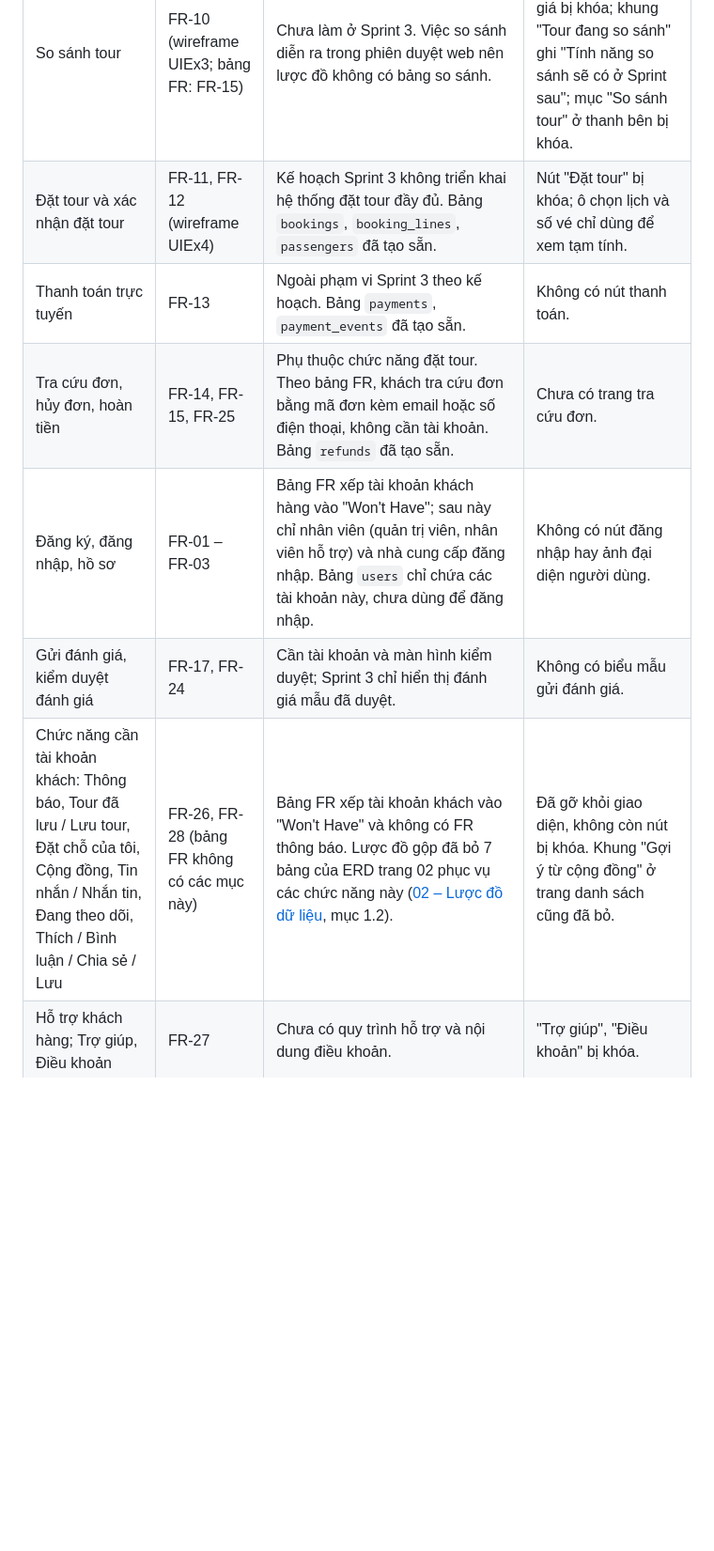
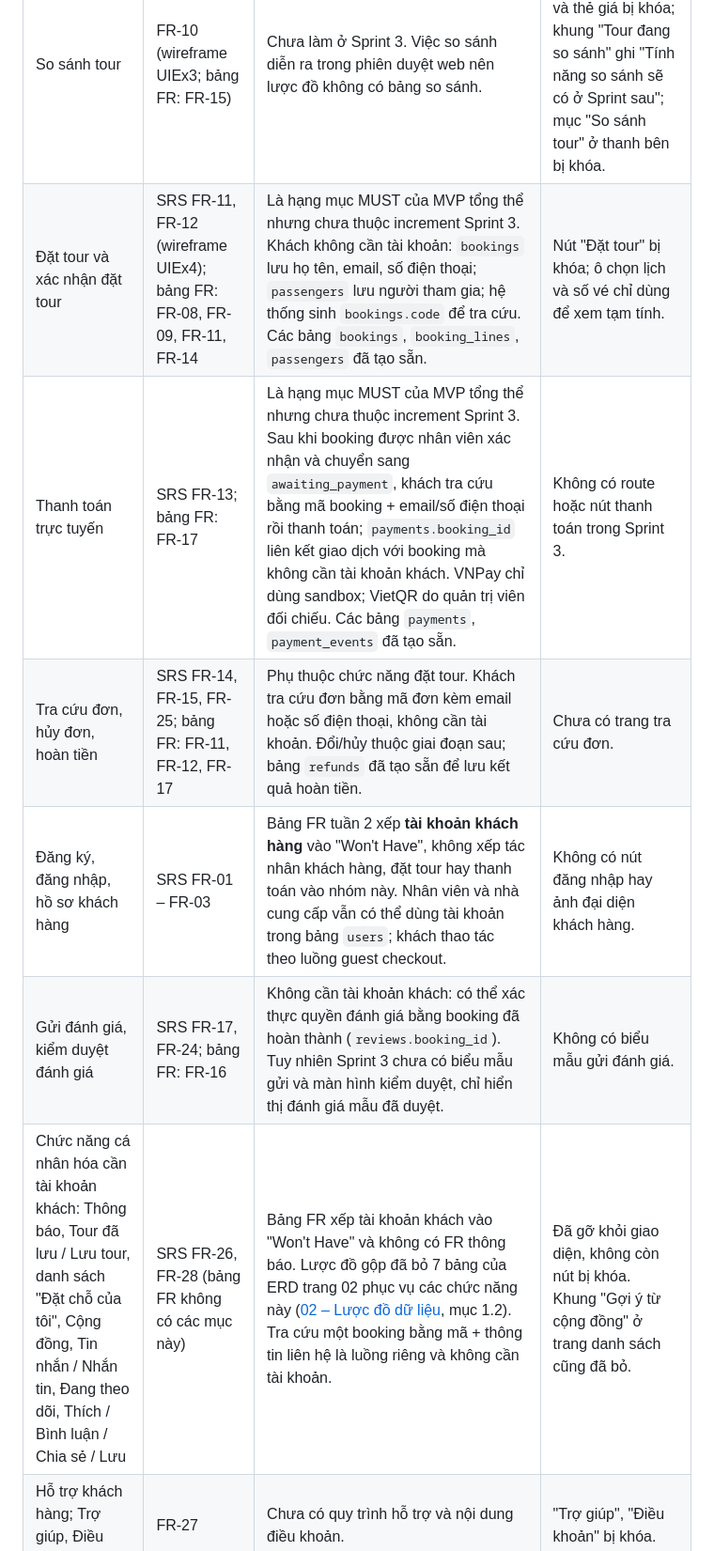
Before and after one commit to kannar04/LocalTour_Project, a Markdown page: docs/sprint3/01-truong-du-lieu.md, the part around one of its changes. Shown at 94% size. GitHub-like rendering; blank space fills up the shorter version.

Commit message:
fix datafiield + route + erorr_convention

```diff
--- a/docs/sprint3/01-truong-du-lieu.md
+++ b/docs/sprint3/01-truong-du-lieu.md
@@ -199,12 +201,12 @@ Quy tắc chung cho mọi nút của chức năng chưa làm nhưng có trên wi
 | Lọc theo ngày đi | FR-05 | Cần tìm theo lịch khởi hành và bộ chọn ngày; Sprint 3 ưu tiên luồng danh sách → chi tiết chạy ổn định. | Nút "Ngày đi" bị khóa, nhãn "Sắp có". |
 | Bộ lọc nâng cao: khoảng giá, loại hình, thời lượng, tiện ích | FR-05 | Cần thiết kế giao diện bộ lọc nhiều điều kiện; lược đồ chưa có dữ liệu loại hình và tiện ích. | Nút "Bộ lọc" bị khóa. |
 | So sánh tour | FR-10 (wireframe UIEx3; bảng FR: FR-15) | Chưa làm ở Sprint 3. Việc so sánh diễn ra trong phiên duyệt web nên lược đồ không có bảng so sánh. | "Thêm vào so sánh" trên thẻ tour và thẻ giá bị khóa; khung "Tour đang so sánh" ghi "Tính năng so sánh sẽ có ở Sprint sau"; mục "So sánh tour" ở thanh bên bị khóa. |
-| Đặt tour và xác nhận đặt tour | FR-11, FR-12 (wireframe UIEx4) | Kế hoạch Sprint 3 không triển khai hệ thống đặt tour đầy đủ. Bảng `bookings`, `booking_lines`, `passengers` đã tạo sẵn. | Nút "Đặt tour" bị khóa; ô chọn lịch và số vé chỉ dùng để xem tạm tính. |
-| Thanh toán trực tuyến | FR-13 | Ngoài phạm vi Sprint 3 theo kế hoạch. Bảng `payments`, `payment_events` đã tạo sẵn. | Không có nút thanh toán. |
-| Tra cứu đơn, hủy đơn, hoàn tiền | FR-14, FR-15, FR-25 | Phụ thuộc chức năng đặt tour. Theo bảng FR, khách tra cứu đơn bằng mã đơn kèm email hoặc số điện thoại, không cần tài khoản. Bảng `refunds` đã tạo sẵn. | Chưa có trang tra cứu đơn. |
-| Đăng ký, đăng nhập, hồ sơ | FR-01 – FR-03 | Bảng FR xếp tài khoản khách hàng vào "Won't Have"; sau này chỉ nhân viên (quản trị viên, nhân viên hỗ trợ) và nhà cung cấp đăng nhập. Bảng `users` chỉ chứa các tài khoản này, chưa dùng để đăng nhập. | Không có nút đăng nhập hay ảnh đại diện người dùng. |
-| Gửi đánh giá, kiểm duyệt đánh giá | FR-17, FR-24 | Cần tài khoản và màn hình kiểm duyệt; Sprint 3 chỉ hiển thị đánh giá mẫu đã duyệt. | Không có biểu mẫu gửi đánh giá. |
-| Chức năng cần tài khoản khách: Thông báo, Tour đã lưu / Lưu tour, Đặt chỗ của tôi, Cộng đồng, Tin nhắn / Nhắn tin, Đang theo dõi, Thích / Bình luận / Chia sẻ / Lưu | FR-26, FR-28 (bảng FR không có các mục này) | Bảng FR xếp tài khoản khách vào "Won't Have" và không có FR thông báo. Lược đồ gộp đã bỏ 7 bảng của ERD trang 02 phục vụ các chức năng này ([02 – Lược đồ dữ liệu](02-luoc-do-du-lieu.md), mục 1.2). | Đã gỡ khỏi giao diện, không còn nút bị khóa. Khung "Gợi ý từ cộng đồng" ở trang danh sách cũng đã bỏ. |
+| Đặt tour và xác nhận đặt tour | SRS FR-11, FR-12 (wireframe UIEx4); bảng FR: FR-08, FR-09, FR-11, FR-14 | Là hạng mục MUST của MVP tổng thể nhưng chưa thuộc increment Sprint 3. Khách không cần tài khoản: `bookings` lưu họ tên, email, số điện thoại; `passengers` lưu người tham gia; hệ thống sinh `bookings.code` để tra cứu. Các bảng `bookings`, `booking_lines`, `passengers` đã tạo sẵn. | Nút "Đặt tour" bị khóa; ô chọn lịch và số vé chỉ dùng để xem tạm tính. |
+| Thanh toán trực tuyến | SRS FR-13; bảng FR: FR-17 | Là hạng mục MUST của MVP tổng thể nhưng chưa thuộc increment Sprint 3. Sau khi booking được nhân viên xác nhận và chuyển sang `awaiting_payment`, khách tra cứu bằng mã booking + email/số điện thoại rồi thanh toán; `payments.booking_id` liên kết giao dịch với booking mà không cần tài khoản khách. VNPay chỉ dùng sandbox; VietQR do quản trị viên đối chiếu. Các bảng `payments`, `payment_events` đã tạo sẵn. | Không có route hoặc nút thanh toán trong Sprint 3. |
+| Tra cứu đơn, hủy đơn, hoàn tiền | SRS FR-14, FR-15, FR-25; bảng FR: FR-11, FR-12, FR-17 | Phụ thuộc chức năng đặt tour. Khách tra cứu đơn bằng mã đơn kèm email hoặc số điện thoại, không cần tài khoản. Đổi/hủy thuộc giai đoạn sau; bảng `refunds` đã tạo sẵn để lưu kết quả hoàn tiền. | Chưa có trang tra cứu đơn. |
+| Đăng ký, đăng nhập, hồ sơ khách hàng | SRS FR-01 – FR-03 | Bảng FR tuần 2 xếp **tài khoản khách hàng** vào "Won't Have", không xếp tác nhân khách hàng, đặt tour hay thanh toán vào nhóm này. Nhân viên và nhà cung cấp vẫn có thể dùng tài khoản trong bảng `users`; khách thao tác theo luồng guest checkout. | Không có nút đăng nhập hay ảnh đại diện khách hàng. |
+| Gửi đánh giá, kiểm duyệt đánh giá | SRS FR-17, FR-24; bảng FR: FR-16 | Không cần tài khoản khách: có thể xác thực quyền đánh giá bằng booking đã hoàn thành (`reviews.booking_id`). Tuy nhiên Sprint 3 chưa có biểu mẫu gửi và màn hình kiểm duyệt, chỉ hiển thị đánh giá mẫu đã duyệt. | Không có biểu mẫu gửi đánh giá. |
+| Chức năng cá nhân hóa cần tài khoản khách: Thông báo, Tour đã lưu / Lưu tour, danh sách "Đặt chỗ của tôi", Cộng đồng, Tin nhắn / Nhắn tin, Đang theo dõi, Thích / Bình luận / Chia sẻ / Lưu | SRS FR-26, FR-28 (bảng FR không có các mục này) | Bảng FR xếp tài khoản khách vào "Won't Have" và không có FR thông báo. Lược đồ gộp đã bỏ 7 bảng của ERD trang 02 phục vụ các chức năng này ([02 – Lược đồ dữ liệu](02-luoc-do-du-lieu.md), mục 1.2). Tra cứu một booking bằng mã + thông tin liên hệ là luồng riêng và không cần tài khoản. | Đã gỡ khỏi giao diện, không còn nút bị khóa. Khung "Gợi ý từ cộng đồng" ở trang danh sách cũng đã bỏ. |
 | Hỗ trợ khách hàng; Trợ giúp, Điều khoản | FR-27 | Chưa có quy trình hỗ trợ và nội dung điều khoản. | "Trợ giúp", "Điều khoản" bị khóa. |
 | Hiển thị thông tin liên hệ nhà cung cấp | FR-07, FR-27 | Database đã có `providers.contact_phone` nhưng chưa hiển thị khi chưa có quy trình hỗ trợ khách hàng. | Hộp nhà tổ chức chỉ có tên và nhãn đã duyệt. |
 | Ảnh chụp thật của tour, video tour | FR-07 | `tour_images` hiện chứa ảnh SVG minh họa; lược đồ không có bảng video. | Thư viện tối đa 3 ảnh của chính tour. |
```
Also changed, not shown: other parts of docs/sprint3/01-truong-du-lieu.md (+2 -0 lines), docs/sprint3/03-route-va-quy-uoc-loi.md (+5 -3 lines).
